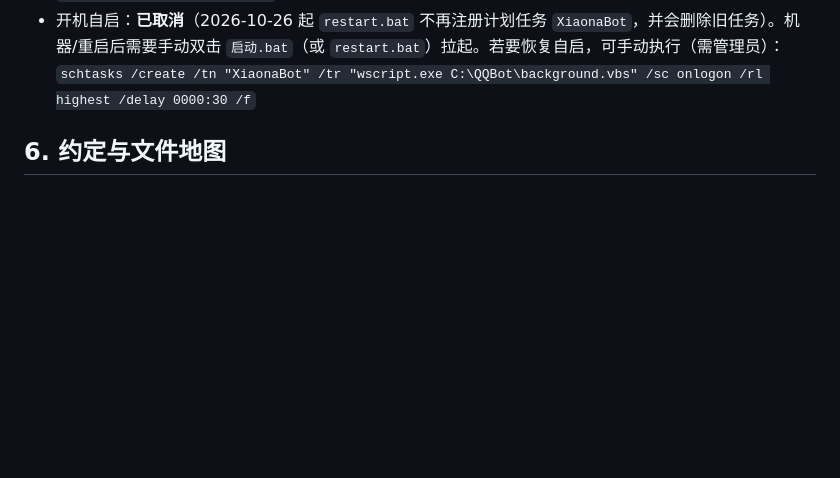
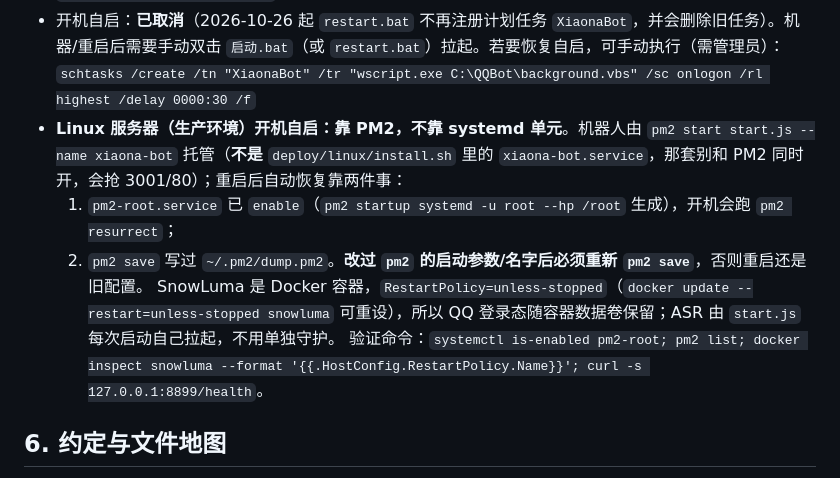
Before and after one commit to MaNing522/xiaona-bot, a Markdown page: AGENTS.md, the part around the change. Drawn GitHub-style; blank space fills up the shorter version.

Commit message:
记录 Linux 服务器 PM2 开机自启与容器重启策略

```diff
--- a/AGENTS.md
+++ b/AGENTS.md
@@ -90,6 +90,11 @@ cd c:\QQBot; .\restart.bat
 - `restart.bat` 除了结束 `start.js` 进程树，还会清理**残留的 SnowLuma**（手动启动或上次没退干净的，按 3001 端口的 node 进程识别）。残留进程占着 3001 时，新 SnowLuma 绑不上端口，机器人就会一直 `ECONNREFUSED 127.0.0.1:3001`。**不要杀 QQ 进程**（保留登录态）。
 - 开机自启：**已取消**（2026-10-26 起 `restart.bat` 不再注册计划任务 `XiaonaBot`，并会删除旧任务）。机器/重启后需要手动双击 `启动.bat`（或 `restart.bat`）拉起。若要恢复自启，可手动执行（需管理员）：
   `schtasks /create /tn "XiaonaBot" /tr "wscript.exe C:\QQBot\background.vbs" /sc onlogon /rl highest /delay 0000:30 /f`
+- **Linux 服务器（生产环境）开机自启：靠 PM2，不靠 systemd 单元**。机器人由 `pm2 start start.js --name xiaona-bot` 托管（**不是** `deploy/linux/install.sh` 里的 `xiaona-bot.service`，那套别和 PM2 同时开，会抢 3001/80）；重启后自动恢复靠两件事：
+  1. `pm2-root.service` 已 `enable`（`pm2 startup systemd -u root --hp /root` 生成），开机会跑 `pm2 resurrect`；
+  2. `pm2 save` 写过 `~/.pm2/dump.pm2`。**改过 `pm2` 的启动参数/名字后必须重新 `pm2 save`**，否则重启还是旧配置。
+  SnowLuma 是 Docker 容器，`RestartPolicy=unless-stopped`（`docker update --restart=unless-stopped snowluma` 可重设），所以 QQ 登录态随容器数据卷保留；ASR 由 `start.js` 每次启动自己拉起，不用单独守护。
+  验证命令：`systemctl is-enabled pm2-root; pm2 list; docker inspect snowluma --format '{{.HostConfig.RestartPolicy.Name}}'; curl -s 127.0.0.1:8899/health`。
 
 ## 6. 约定与文件地图
 
```
